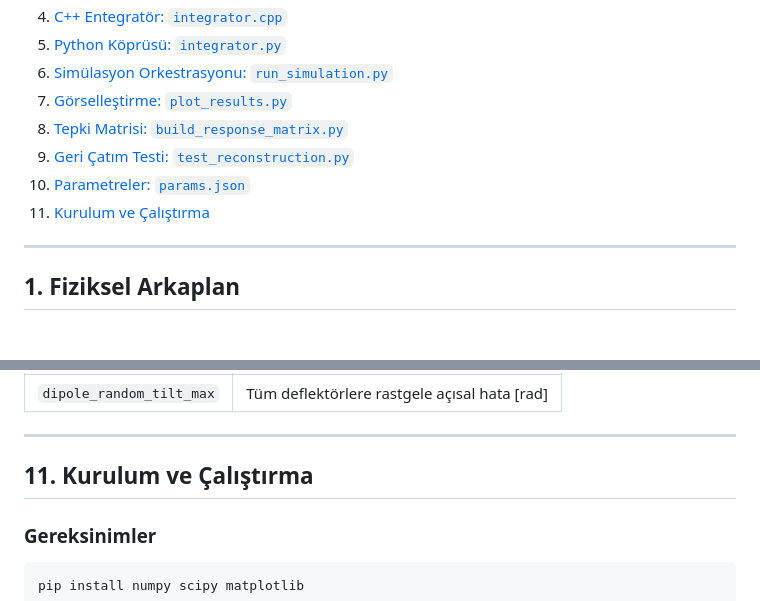
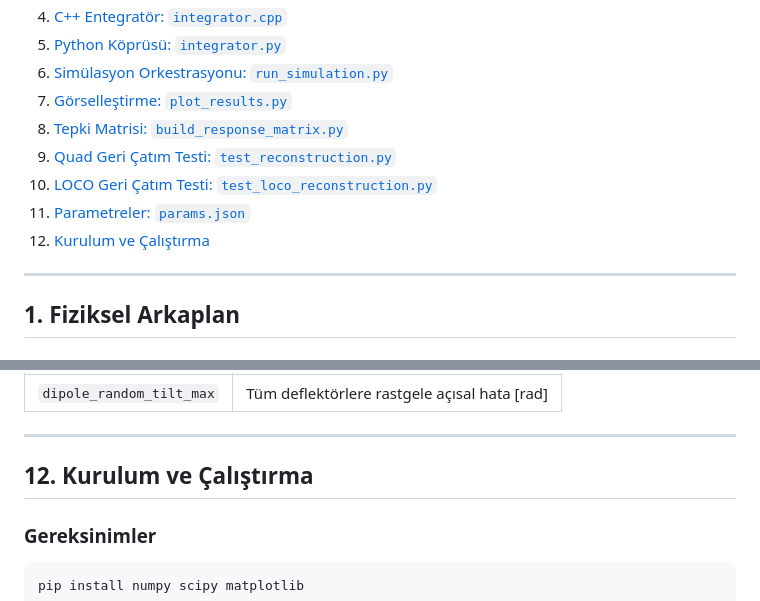
Before and after one commit to selcuk-hoo/manyetik_alan_olcumu, a Markdown page: README.md, 2 parts joined by grey strips. Rendered like a GitHub page.

```diff
--- a/README.md
+++ b/README.md
@@ -16,9 +16,10 @@ Bu proje, Proton Elektrik Dipol Momenti (EDM) deneyleri için tasarlanmış tam
 6. [Simülasyon Orkestrasyonu: `run_simulation.py`](#6-simülasyon-orkestrasyonu-run_simulationpy)
 7. [Görselleştirme: `plot_results.py`](#7-görselleştirme-plot_resultspy)
 8. [Tepki Matrisi: `build_response_matrix.py`](#8-tepki-matrisi-build_response_matrixpy)
-9. [Geri Çatım Testi: `test_reconstruction.py`](#9-geri-çatım-testi-test_reconstructionpy)
-10. [Parametreler: `params.json`](#10-parametreler-paramsjson)
-11. [Kurulum ve Çalıştırma](#11-kurulum-ve-çalıştırma)
+9. [Quad Geri Çatım Testi: `test_reconstruction.py`](#9-quad-geri-çatım-testi-test_reconstructionpy)
+10. [LOCO Geri Çatım Testi: `test_loco_reconstruction.py`](#10-loco-geri-çatım-testi-test_loco_reconstructionpy)
+11. [Parametreler: `params.json`](#11-parametreler-paramsjson)
+12. [Kurulum ve Çalıştırma](#12-kurulum-ve-çalıştırma)
 
 ---
 
@@ -333,7 +389,7 @@ COD RMS ~1.7 mm'den 48 quad'ın tüm kaçıklıkları ~0.1 μm hassasiyetle geri
 
 ---
 
-## 11. Kurulum ve Çalıştırma
+## 12. Kurulum ve Çalıştırma
 
 ### Gereksinimler
 
```
Also changed, not shown: other parts of README.md (+93 -29 lines).
